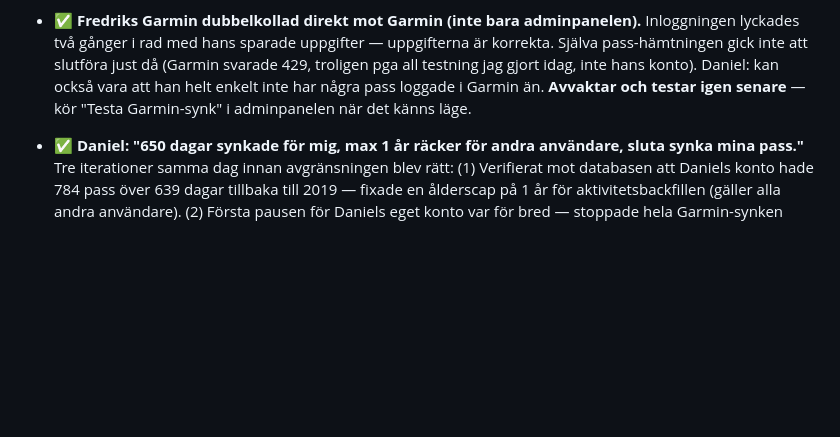
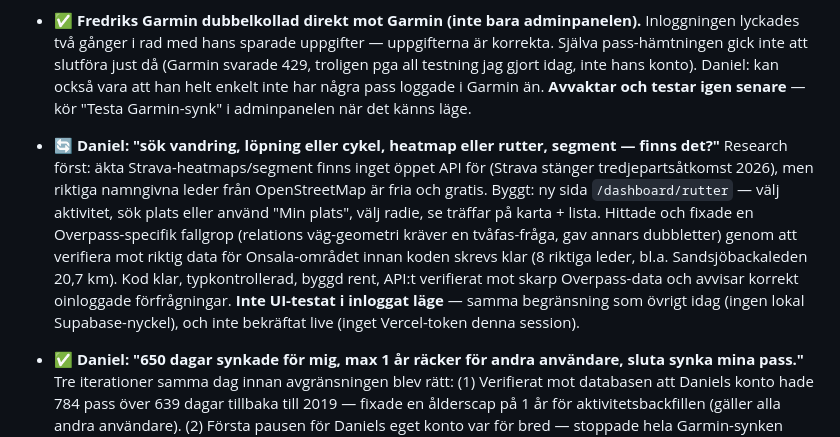
Before and after one commit to daniel83larsson-alt/Dashboard, a Markdown page: STATUS.md, the part around the change. Drawn GitHub-style; blank space fills up the shorter version.

Commit message:
STATUS.md: logga nya Rutter-sidan (led-sök via OpenStreetMap)

```diff
--- a/STATUS.md
+++ b/STATUS.md
@@ -20,6 +20,7 @@ Status: ✅ Klart · 🔄 Pågår · ⏳ Ej påbörjad · 🧊 Pausad/väntar p
 - ✅ **Ny admin-knapp: "Testa Garmin-synk" per användare** (Fredrik-frågan). Kod klar, deployad, SQL körd. Loggar in med användarens sparade uppgifter och hämtar senaste passen — utan att någon ser lösenordet.
 - ✅ Bra fångst från Daniel: Fredriks Garmin-badge visade grön bock trots att inget någonsin synkats — badgen betydde bara "uppgifter sparade", inte "fungerar". Fixat: tre lägen per källa (– aldrig anslutet, ◐ anslutet men aldrig synkat, ✓ faktiskt synkat minst ett pass). SQL körd och verifierad.
 - ✅ **Fredriks Garmin dubbelkollad direkt mot Garmin (inte bara adminpanelen).** Inloggningen lyckades två gånger i rad med hans sparade uppgifter — uppgifterna är korrekta. Själva pass-hämtningen gick inte att slutföra just då (Garmin svarade 429, troligen pga all testning jag gjort idag, inte hans konto). Daniel: kan också vara att han helt enkelt inte har några pass loggade i Garmin än. **Avvaktar och testar igen senare** — kör "Testa Garmin-synk" i adminpanelen när det känns läge.
+- 🔄 **Daniel: "sök vandring, löpning eller cykel, heatmap eller rutter, segment — finns det?"** Research först: äkta Strava-heatmaps/segment finns inget öppet API för (Strava stänger tredjepartsåtkomst 2026), men riktiga namngivna leder från OpenStreetMap är fria och gratis. Byggt: ny sida `/dashboard/rutter` — välj aktivitet, sök plats eller använd "Min plats", välj radie, se träffar på karta + lista. Hittade och fixade en Overpass-specifik fallgrop (relations väg-geometri kräver en tvåfas-fråga, gav annars dubbletter) genom att verifiera mot riktig data för Onsala-området innan koden skrevs klar (8 riktiga leder, bl.a. Sandsjöbackaleden 20,7 km). Kod klar, typkontrollerad, byggd rent, API:t verifierat mot skarp Overpass-data och avvisar korrekt oinloggade förfrågningar. **Inte UI-testat i inloggat läge** — samma begränsning som övrigt idag (ingen lokal Supabase-nyckel), och inte bekräftat live (inget Vercel-token denna session).
 - ✅ **Daniel: "650 dagar synkade för mig, max 1 år räcker för andra användare, sluta synka mina pass."** Tre iterationer samma dag innan avgränsningen blev rätt: (1) Verifierat mot databasen att Daniels konto hade 784 pass över 639 dagar tillbaka till 2019 — fixade en ålderscap på 1 år för aktivitetsbackfillen (gäller alla andra användare). (2) Första pausen för Daniels eget konto var för bred — stoppade hela Garmin-synken inklusive wellness (sömn/puls/steg); Daniel jämförde mot Garmins egen sida och såg att sömndata slutat uppdateras. Fixat: bara aktivitetsdelen skulle pausas, wellness återställd. (3) Ännu en gång för bred — hade också stoppat NYA pass från att synas alls, tvärtemot "allt nytt ska synkas". Slutgiltig, korrekt avgränsning: bara den bakåtblickande historik-backfillen (bortom det senaste) hoppas över för Daniels konto — nya pass, wellness och all bearbetning körs precis som för alla andra. Samma överdrivna paus borttagen från Concept2-synken (som aldrig hade någon backfill att pausa). Kod klar, typkontrollerad, byggd rent, pushad.
 - 🔄 **Daniel: "rekord på en egen site i menyn, snabbast 1/3/5/10km, så blir de inte förmycket på första sidan."** Ny sida `/dashboard/rekord` med egen meny-post (troféikon). Förstasidan har bara en liten länk-kort kvar istället för hela rekord-rutnätet. "Snabbaste X"-rekorden generaliserade till samma fyra standarddistanser (1/3/5/10 km) för alla distanssporter, plus tre nya rekord Daniel valde: längsta pass, största veckan, längsta streak. Kod klar, typkontrollerad, byggd rent, räknelogiken verifierad direkt mot Daniels riktiga 784 pass. **Inte verifierat live än** — samma väntar-på-Vercel-token-läge som ovan.
 - 🔄 **Daniel: "Saknar längdskidor. Ingår 'träningspass' i totalen? Flytta totalen till rekordsidan."** Kollade direkt mot databasen och hittade den gemensamma orsaken: Garmins typeKey för längdskidor fanns inte i sport-mappningen, så 64 riktiga skidpass (622 km) hamnade i den generiska "Träningspass"-bubblan istället för att synas som egen sport — svarar samtidigt på hans fråga (ja, redan medräknade i totalen, bara felmärkta). Lagt till längdskidor + utförsåkning i sport-mappningen, omklassat Daniels 64 befintliga skidpass direkt i databasen (verifierat före/efter), och flyttat "Sportfördelning all time" + de fyra all time/års-summeringsrutorna från förstasidan till Rekord-sidan. Kod klar, typkontrollerad, byggd rent. **Inte verifierat live än** — samma väntar-på-Vercel-token-läge som ovan.
```
